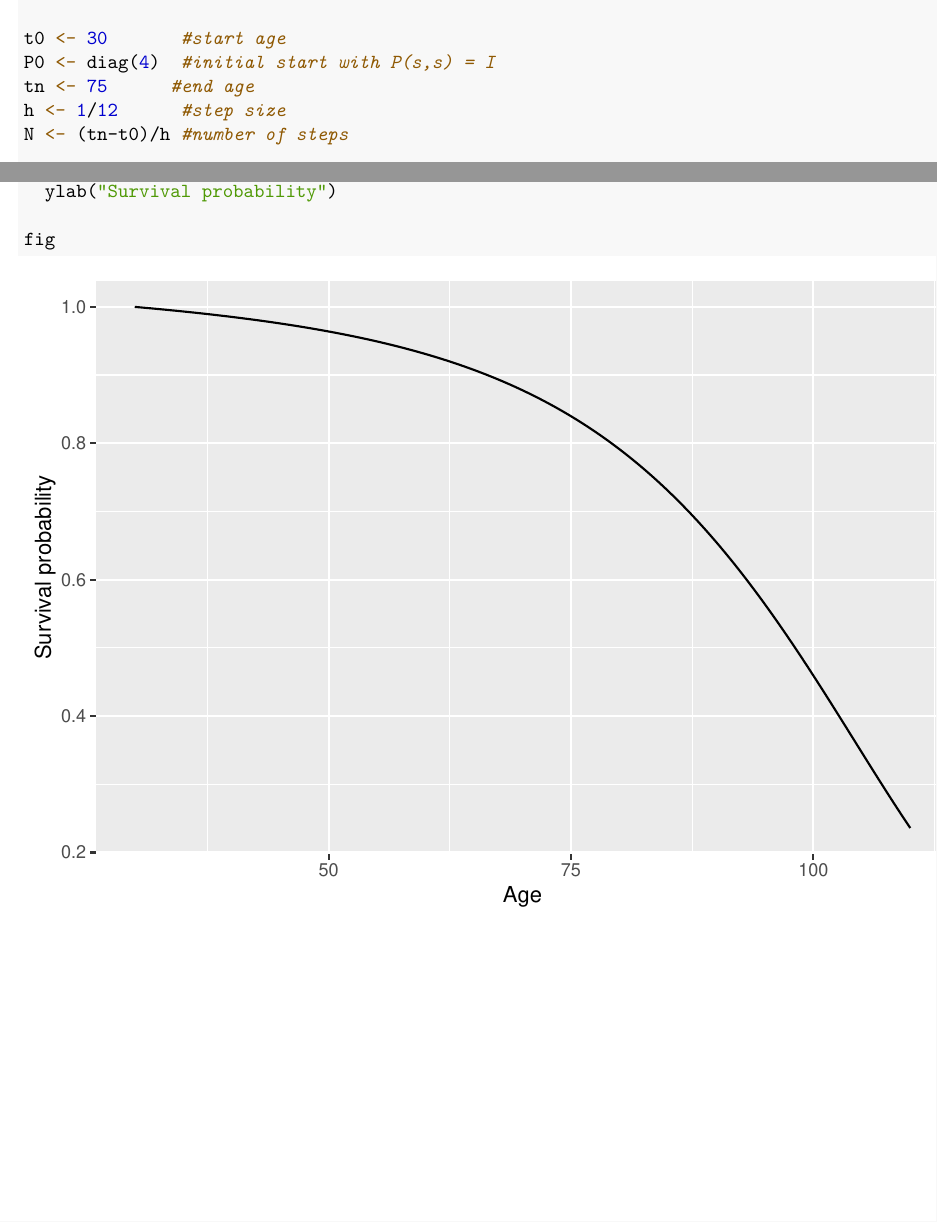
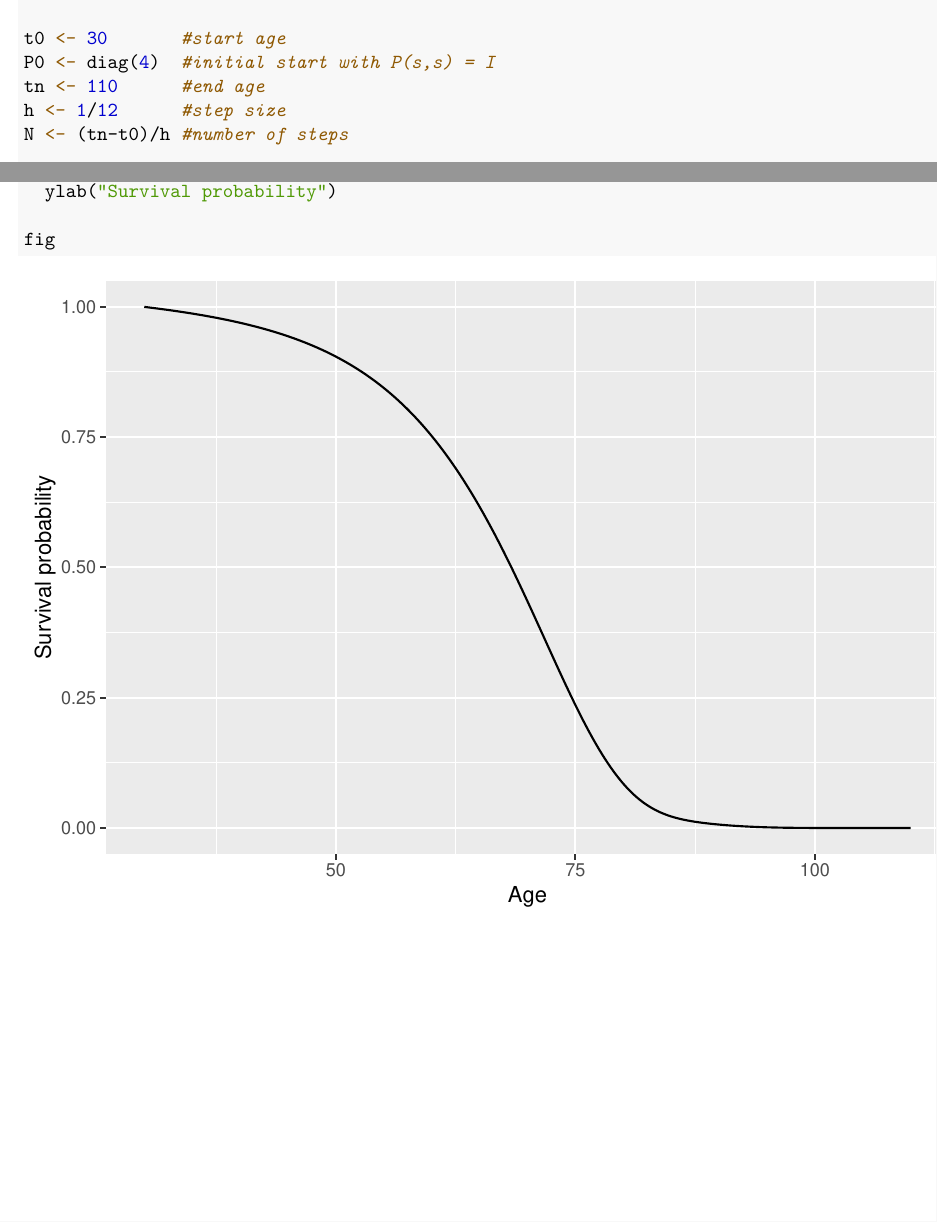
Before and after one commit to AndreasSlattelid/STK4500_2022_R, an R Markdown document (Excercises/exe_chp_6.Rmd): two parts of pages 2 and 3 of 8, joined at a grey line, cut so that both start at the same text. The pictures show the output file Excercises/exe_chp_6.pdf that the author committed with the source.

Commit message:
changed max age from 75 to 110, now the graph makes more sense!

```diff
--- a/Excercises/exe_chp_6.Rmd
+++ b/Excercises/exe_chp_6.Rmd
@@ -90,7 +90,7 @@ Euler <- function(t0,P0,h,tn){
 
 t0 <- 30       #start age
 P0 <- diag(4)  #initial start with P(s,s) = I
-tn <- 75      #end age
+tn <- 110      #end age
 h <- 1/12      #step size
 N <- (tn-t0)/h #number of steps
 
```
Also changed, not shown: Excercises/exe_chp_6.pdf.
